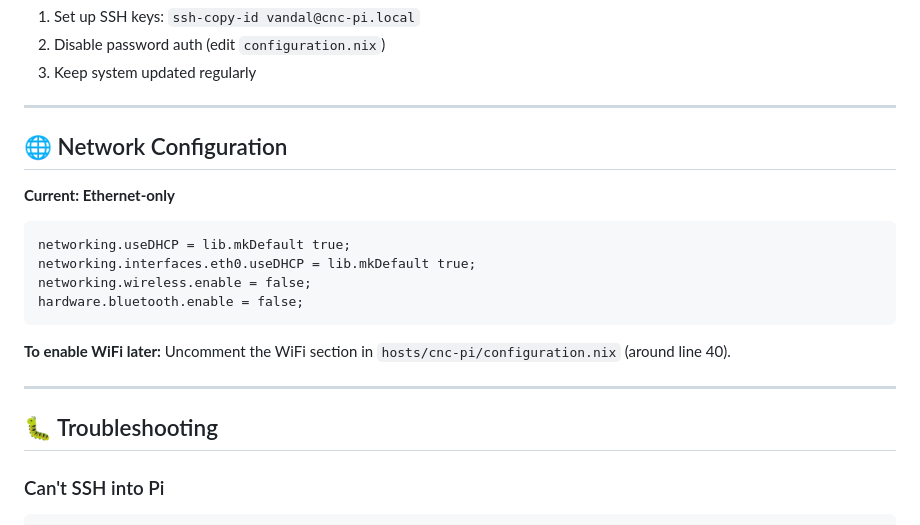
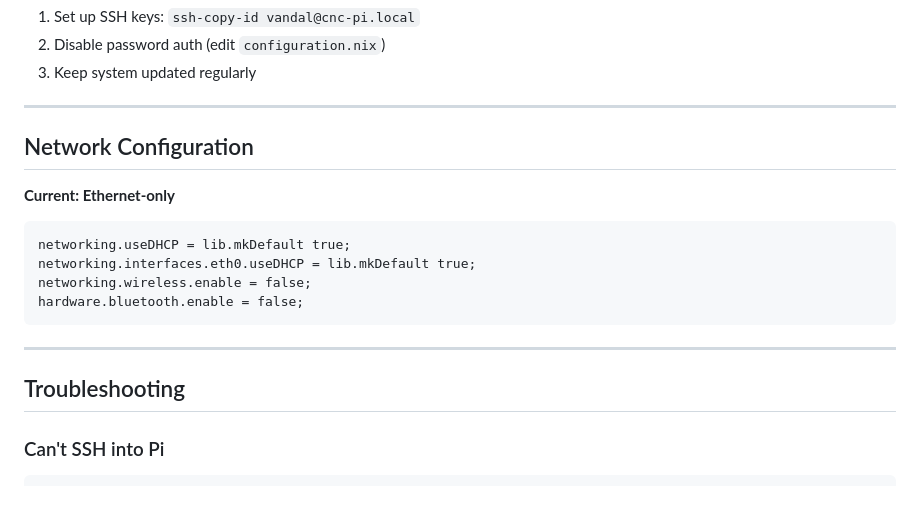
Before and after one commit to pegasora/cnc-pi-flake, a Markdown page: README.md, the part around one of its changes. Rendered like a GitHub page; blank space fills up the shorter version.

````diff
--- a/README.md
+++ b/README.md
@@ -186,7 +169,7 @@ Archived documentation from earlier approaches is in `old-material/` - kept for
 
 ---
 
-## 🌐 Network Configuration
+## Network Configuration
 
 **Current: Ethernet-only**
 ```nix
@@ -196,11 +179,9 @@ networking.wireless.enable = false;
 hardware.bluetooth.enable = false;
 ```
 
-**To enable WiFi later:** Uncomment the WiFi section in `hosts/cnc-pi/configuration.nix` (around line 40).
-
 ---
 
-## 🐛 Troubleshooting
+## Troubleshooting
 
 ### Can't SSH into Pi
 ```bash
````
Also changed, not shown: other parts of README.md (+16 -35 lines).
